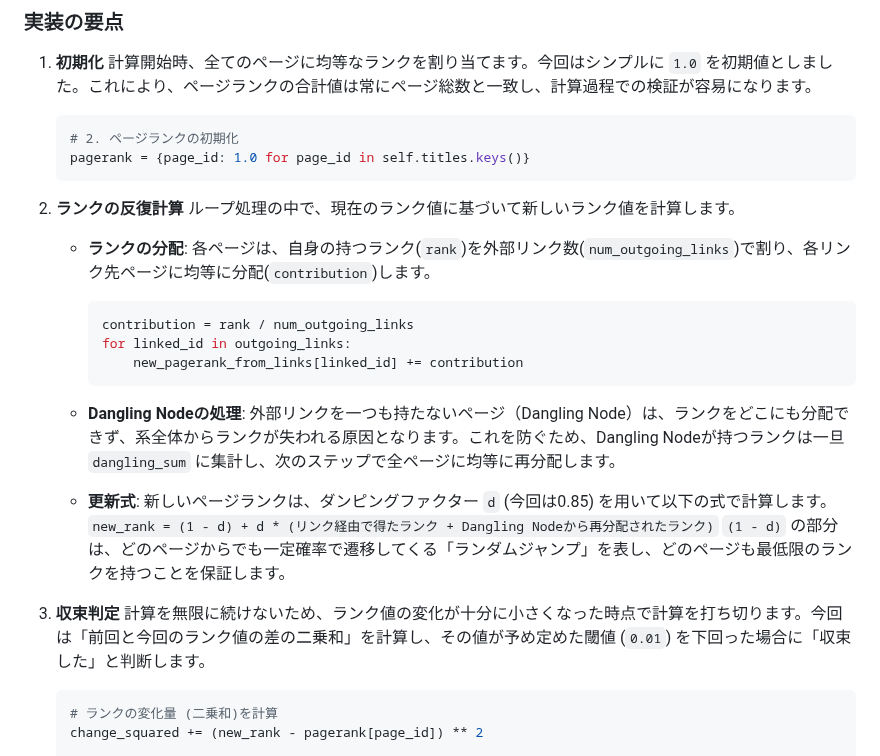
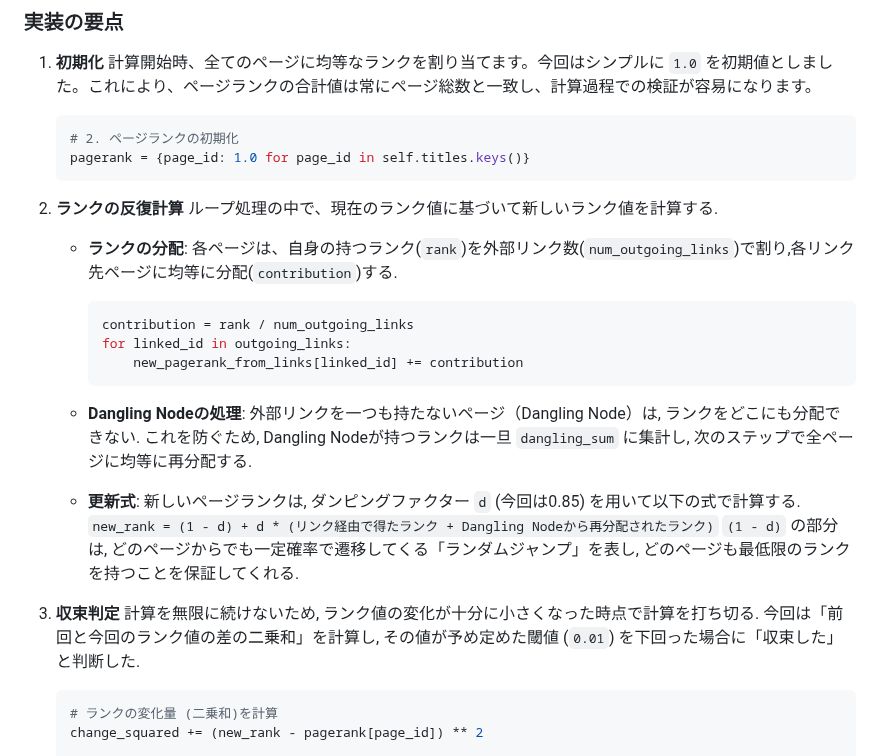
Before and after one commit to Noa-Takayama/Google-STEP_2025, a Markdown page: Week4/README.md, the part around the change. GitHub-like rendering.

Commit message:
Apdated README.md

````diff
--- a/Week4/README.md
+++ b/Week4/README.md
@@ -67,8 +67,8 @@
     ```
 
 2.  **ランクの反復計算**
-    ループ処理の中で、現在のランク値に基づいて新しいランク値を計算します。
-    * **ランクの分配**: 各ページは、自身の持つランク(`rank`)を外部リンク数(`num_outgoing_links`)で割り、各リンク先ページに均等に分配(`contribution`)します。
+    ループ処理の中で、現在のランク値に基づいて新しいランク値を計算する.
+    * **ランクの分配**: 各ページは、自身の持つランク(`rank`)を外部リンク数(`num_outgoing_links`)で割り,各リンク先ページに均等に分配(`contribution`)する.
 
         ```python
         contribution = rank / num_outgoing_links
@@ -76,14 +76,14 @@
             new_pagerank_from_links[linked_id] += contribution
         ```
 
-    * **Dangling Nodeの処理**: 外部リンクを一つも持たないページ（Dangling Node）は、ランクをどこにも分配できず、系全体からランクが失われる原因となります。これを防ぐため、Dangling Nodeが持つランクは一旦 `dangling_sum` に集計し、次のステップで全ページに均等に再分配します。
+    * **Dangling Nodeの処理**: 外部リンクを一つも持たないページ（Dangling Node）は, ランクをどこにも分配できない. これを防ぐため, Dangling Nodeが持つランクは一旦 `dangling_sum` に集計し, 次のステップで全ページに均等に再分配する.
 
-    * **更新式**: 新しいページランクは、ダンピングファクター `d` (今回は0.85) を用いて以下の式で計算します。
+    * **更新式**: 新しいページランクは, ダンピングファクター `d` (今回は0.85) を用いて以下の式で計算する.
         `new_rank = (1 - d) + d * (リンク経由で得たランク + Dangling Nodeから再分配されたランク)`
-        `(1 - d)` の部分は、どのページからでも一定確率で遷移してくる「ランダムジャンプ」を表し、どのページも最低限のランクを持つことを保証します。
+        `(1 - d)` の部分は, どのページからでも一定確率で遷移してくる「ランダムジャンプ」を表し, どのページも最低限のランクを持つことを保証してくれる.
 
 3.  **収束判定**
-    計算を無限に続けないため、ランク値の変化が十分に小さくなった時点で計算を打ち切ります。今回は「前回と今回のランク値の差の二乗和」を計算し、その値が予め定めた閾値 (`0.01`) を下回った場合に「収束した」と判断します。
+    計算を無限に続けないため, ランク値の変化が十分に小さくなった時点で計算を打ち切る. 今回は「前回と今回のランク値の差の二乗和」を計算し, その値が予め定めた閾値 (`0.01`) を下回った場合に「収束した」と判断した.
 
     ```python
     # ランクの変化量 (二乗和)を計算
````
